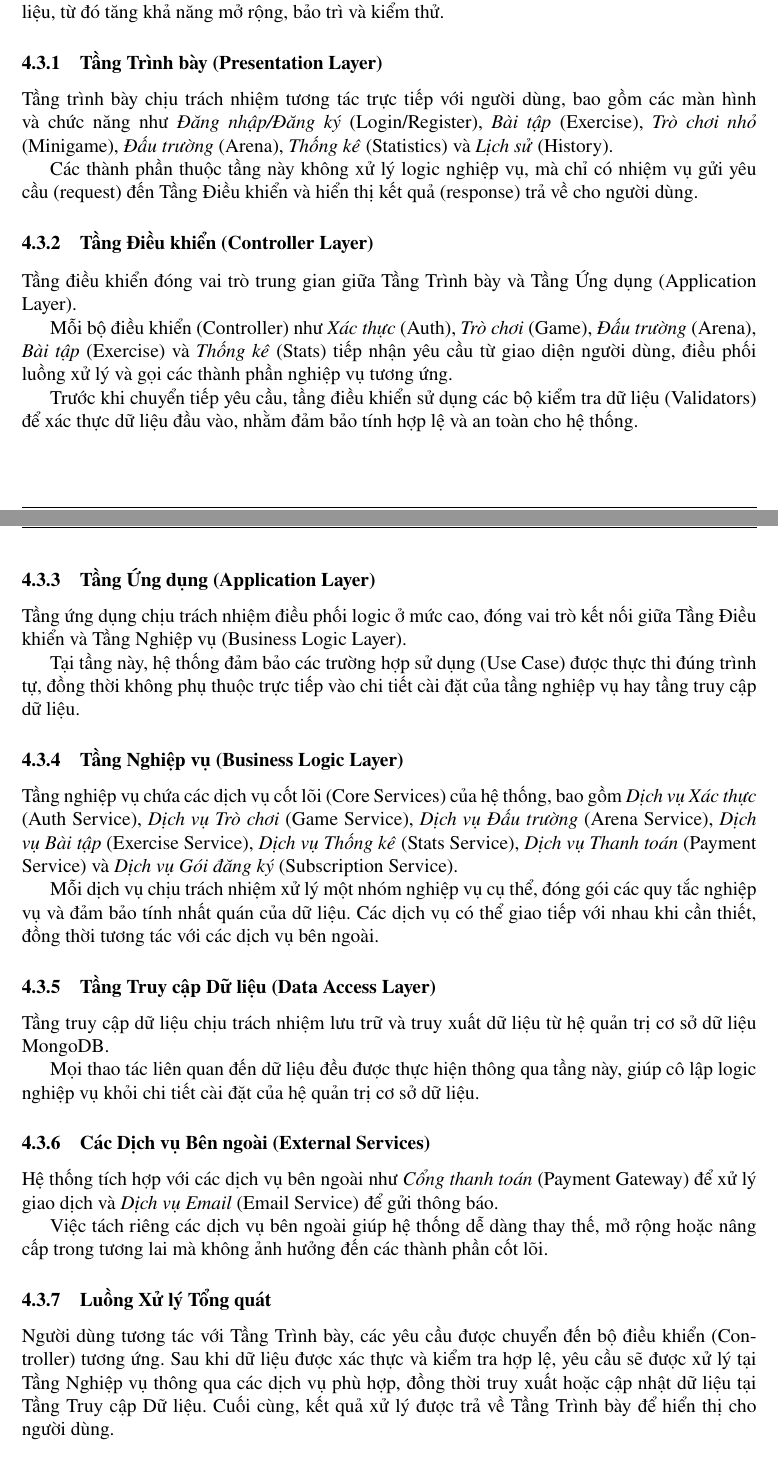
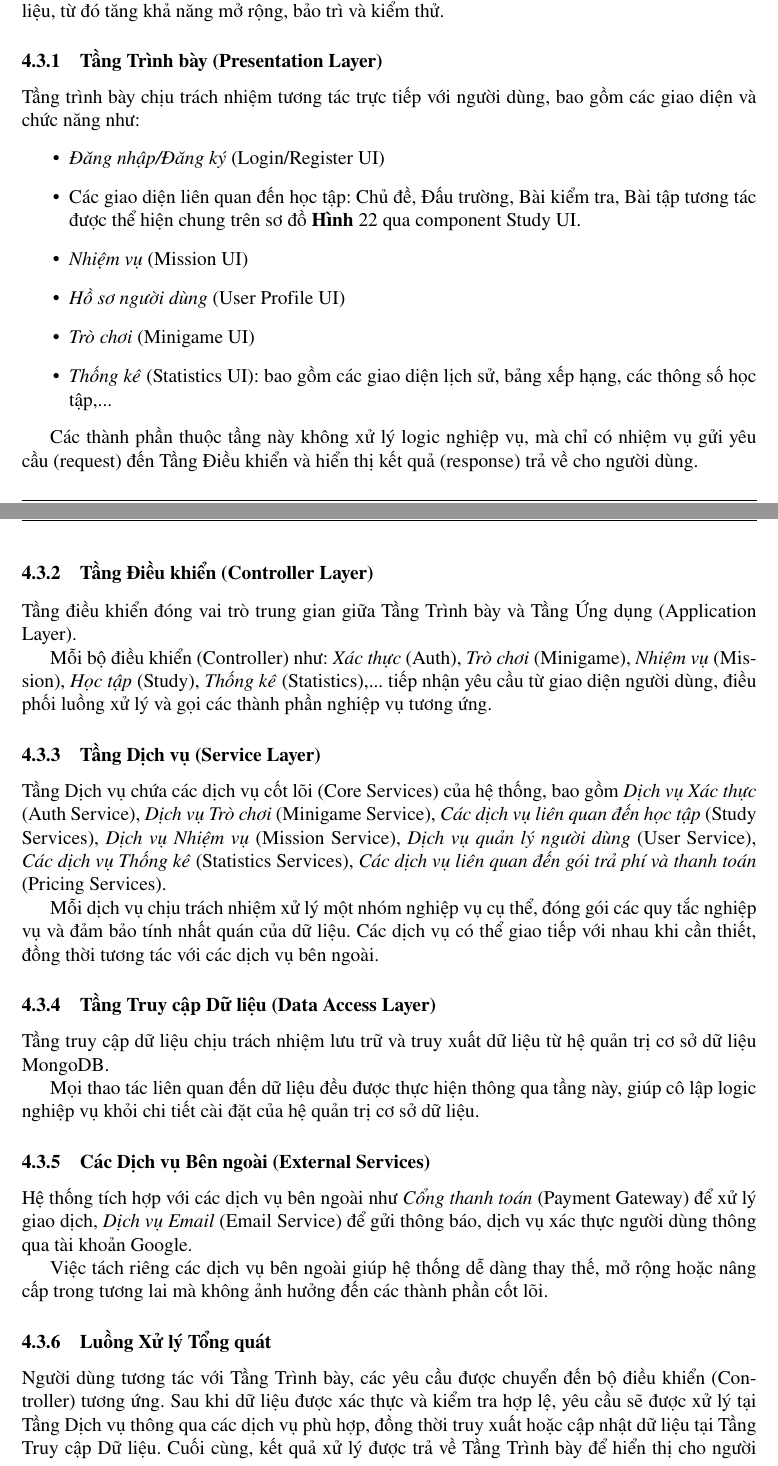
Before and after one commit to khoa9894/datn, a LaTeX document (main.tex, which reads Content/Phân tích và thiết kế hệ thống.tex): two parts of pages 45 and 46 of 139, joined at a grey line, cut so that both start at the same text. Compiled offline with pdfLaTeX.

Commit message:
update architecture content

```diff
--- a/Content/Phân tích và thiết kế hệ thống.tex
+++ b/Content/Phân tích và thiết kế hệ thống.tex
@@ -616,24 +616,25 @@ Hệ thống được thiết kế theo mô hình kiến trúc nhiều tầng (l
 Hệ thống được thiết kế theo mô hình kiến trúc nhiều tầng (layered architecture), nhằm tách biệt rõ ràng giữa giao diện người dùng, xử lý nghiệp vụ và truy cập dữ liệu, từ đó tăng khả năng mở rộng, bảo trì và kiểm thử.
 
 \subsubsection{Tầng Trình bày (Presentation Layer)}
-Tầng trình bày chịu trách nhiệm tương tác trực tiếp với người dùng, bao gồm các màn hình và chức năng như \textit{Đăng nhập/Đăng ký} (Login/Register), \textit{Bài tập} (Exercise), \textit{Trò chơi nhỏ} (Minigame), \textit{Đấu trường} (Arena), \textit{Thống kê} (Statistics) và \textit{Lịch sử} (History).
+Tầng trình bày chịu trách nhiệm tương tác trực tiếp với người dùng, bao gồm các giao diện và chức năng như:
+\begin{itemize}
+	\item \textit{Đăng nhập/Đăng ký} (Login/Register UI)
+	\item Các giao diện liên quan đến học tập: Chủ đề, Đấu trường, Bài kiểm tra, Bài tập tương tác được thể hiện chung trên sơ đồ \textbf{Hình} \ref{fig:system-architecture} qua component Study UI.
+	\item \textit{Nhiệm vụ} (Mission UI)
+	\item \textit{Hồ sơ người dùng} (User Profile UI)
+	\item \textit{Trò chơi} (Minigame UI)
+	\item \textit{Thống kê} (Statistics UI): bao gồm các giao diện lịch sử, bảng xếp hạng, các thông số học tập,...
+\end{itemize}
 
 Các thành phần thuộc tầng này không xử lý logic nghiệp vụ, mà chỉ có nhiệm vụ gửi yêu cầu (request) đến Tầng Điều khiển và hiển thị kết quả (response) trả về cho người dùng.
 
 \subsubsection{Tầng Điều khiển (Controller Layer)}
 Tầng điều khiển đóng vai trò trung gian giữa Tầng Trình bày và Tầng Ứng dụng (Application Layer).
 
-Mỗi bộ điều khiển (Controller) như \textit{Xác thực} (Auth), \textit{Trò chơi} (Game), \textit{Đấu trường} (Arena), \textit{Bài tập} (Exercise) và \textit{Thống kê} (Stats) tiếp nhận yêu cầu từ giao diện người dùng, điều phối luồng xử lý và gọi các thành phần nghiệp vụ tương ứng.
+Mỗi bộ điều khiển (Controller) như: \textit{Xác thực} (Auth), \textit{Trò chơi} (Minigame), \textit{Nhiệm vụ} (Mission), \textit{Học tập} (Study), \textit{Thống kê} (Statistics),... tiếp nhận yêu cầu từ giao diện người dùng, điều phối luồng xử lý và gọi các thành phần nghiệp vụ tương ứng.
 
-Trước khi chuyển tiếp yêu cầu, tầng điều khiển sử dụng các bộ kiểm tra dữ liệu (Validators) để xác thực dữ liệu đầu vào, nhằm đảm bảo tính hợp lệ và an toàn cho hệ thống.
-
-\subsubsection{Tầng Ứng dụng (Application Layer)}
-Tầng ứng dụng chịu trách nhiệm điều phối logic ở mức cao, đóng vai trò kết nối giữa Tầng Điều khiển và Tầng Nghiệp vụ (Business Logic Layer).
-
-Tại tầng này, hệ thống đảm bảo các trường hợp sử dụng (Use Case) được thực thi đúng trình tự, đồng thời không phụ thuộc trực tiếp vào chi tiết cài đặt của tầng nghiệp vụ hay tầng truy cập dữ liệu.
-
-\subsubsection{Tầng Nghiệp vụ (Business Logic Layer)}
-Tầng nghiệp vụ chứa các dịch vụ cốt lõi (Core Services) của hệ thống, bao gồm \textit{Dịch vụ Xác thực} (Auth Service), \textit{Dịch vụ Trò chơi} (Game Service), \textit{Dịch vụ Đấu trường} (Arena Service), \textit{Dịch vụ Bài tập} (Exercise Service), \textit{Dịch vụ Thống kê} (Stats Service), \textit{Dịch vụ Thanh toán} (Payment Service) và \textit{Dịch vụ Gói đăng ký} (Subscription Service).
+\subsubsection{Tầng Dịch vụ (Service Layer)}
+Tầng Dịch vụ chứa các dịch vụ cốt lõi (Core Services) của hệ thống, bao gồm \textit{Dịch vụ Xác thực} (Auth Service), \textit{Dịch vụ Trò chơi} (Minigame Service), \textit{Các dịch vụ liên quan đến học tập} (Study Services), \textit{Dịch vụ Nhiệm vụ} (Mission Service), \textit{Dịch vụ quản lý người dùng} (User Service), \textit{Các dịch vụ Thống kê} (Statistics Services), \textit{Các dịch vụ liên quan đến gói trả phí và thanh toán} (Pricing Services).
 
 Mỗi dịch vụ chịu trách nhiệm xử lý một nhóm nghiệp vụ cụ thể, đóng gói các quy tắc nghiệp vụ và đảm bảo tính nhất quán của dữ liệu.
 Các dịch vụ có thể giao tiếp với nhau khi cần thiết, đồng thời tương tác với các dịch vụ bên ngoài.
@@ -644,15 +645,14 @@ Tầng truy cập dữ liệu chịu trách nhiệm lưu trữ và truy xuất d
 Mọi thao tác liên quan đến dữ liệu đều được thực hiện thông qua tầng này, giúp cô lập logic nghiệp vụ khỏi chi tiết cài đặt của hệ quản trị cơ sở dữ liệu.
 
 \subsubsection{Các Dịch vụ Bên ngoài (External Services)}
-Hệ thống tích hợp với các dịch vụ bên ngoài như \textit{Cổng thanh toán} (Payment Gateway) để xử lý giao dịch và \textit{Dịch vụ Email} (Email Service) để gửi thông báo.
+Hệ thống tích hợp với các dịch vụ bên ngoài như \textit{Cổng thanh toán} (Payment Gateway) để xử lý giao dịch, \textit{Dịch vụ Email} (Email Service) để gửi thông báo, dịch vụ xác thực người dùng thông qua tài khoản Google.
 
 Việc tách riêng các dịch vụ bên ngoài giúp hệ thống dễ dàng thay thế, mở rộng hoặc nâng cấp trong tương lai mà không ảnh hưởng đến các thành phần cốt lõi.
 
 \subsubsection{Luồng Xử lý Tổng quát}
 Người dùng tương tác với Tầng Trình bày, các yêu cầu được chuyển đến bộ điều khiển (Controller) tương ứng.
-Sau khi dữ liệu được xác thực và kiểm tra hợp lệ, yêu cầu sẽ được xử lý tại Tầng Nghiệp vụ thông qua các dịch vụ phù hợp, đồng thời truy xuất hoặc cập nhật dữ liệu tại Tầng Truy cập Dữ liệu.
+Sau khi dữ liệu được xác thực và kiểm tra hợp lệ, yêu cầu sẽ được xử lý tại Tầng Dịch vụ thông qua các dịch vụ phù hợp, đồng thời truy xuất hoặc cập nhật dữ liệu tại Tầng Truy cập Dữ liệu.
 Cuối cùng, kết quả xử lý được trả về Tầng Trình bày để hiển thị cho người dùng.
-
 
 \subsection{Thiết kế cơ sở dữ liệu}
 Phần này trình bày chi tiết các thực thể chính trong hệ thống Dino Math, bao gồm vai trò, đặc điểm và mối quan hệ giữa chúng. Các thực thể được thiết kế nhằm đáp ứng đồng thời hai mục tiêu cốt lõi:
```
Also changed, not shown: Image/Architecture.jpg.
